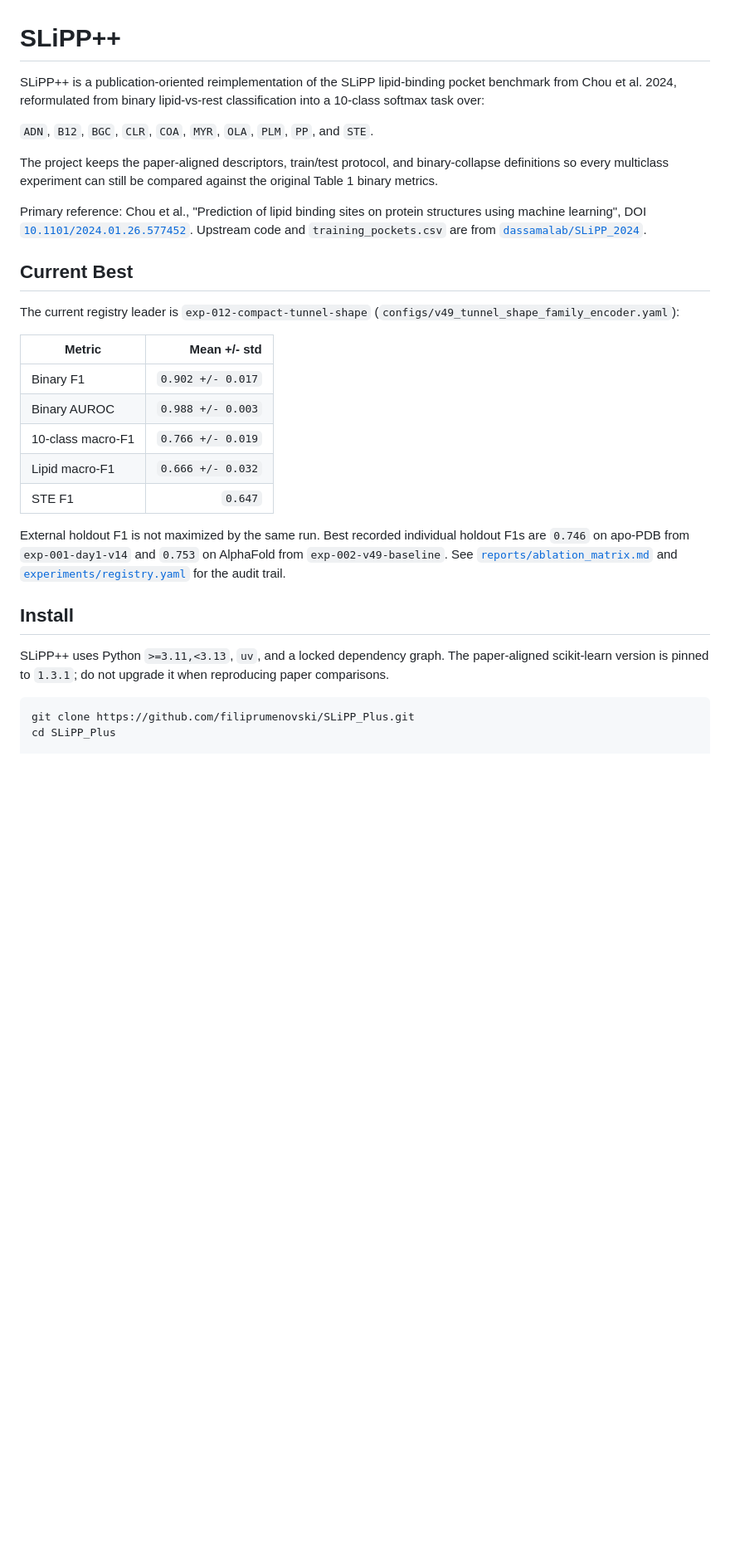
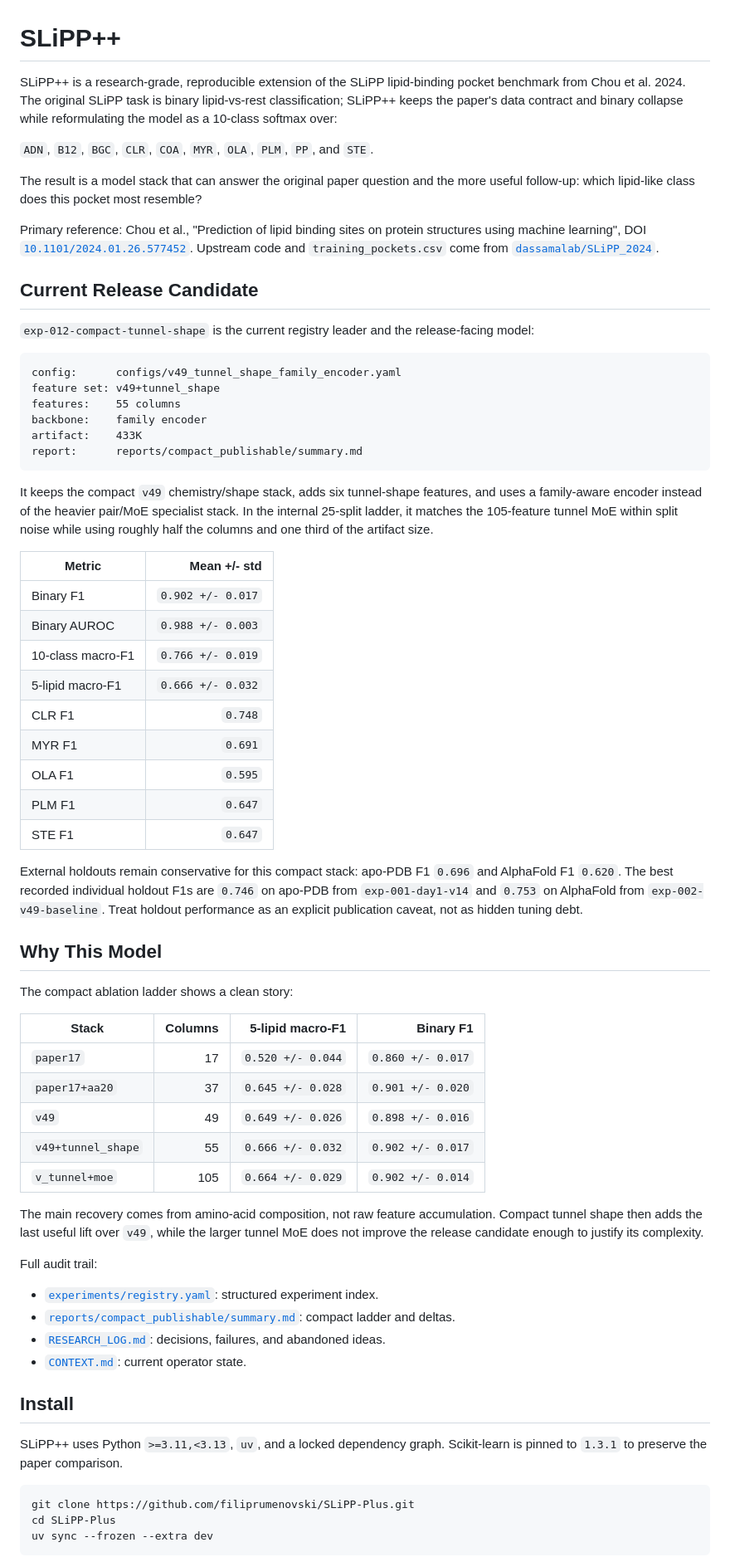
Before and after one commit to filiprumenovski/SLiPP_Plus, a Markdown page: README.md, the part around one of its changes. Shown at 83% size. Rendered like a GitHub page; blank space fills up the shorter version.

Commit message:
docs: make README release-candidate focused

````diff
--- a/README.md
+++ b/README.md
@@ -1,47 +1,91 @@
 # SLiPP++
 
-SLiPP++ is a publication-oriented reimplementation of the SLiPP lipid-binding
-pocket benchmark from Chou et al. 2024, reformulated from binary
-lipid-vs-rest classification into a 10-class softmax task over:
+SLiPP++ is a research-grade, reproducible extension of the SLiPP lipid-binding
+pocket benchmark from Chou et al. 2024. The original SLiPP task is binary
+lipid-vs-rest classification; SLiPP++ keeps the paper's data contract and binary
+collapse while reformulating the model as a 10-class softmax over:
 
 `ADN`, `B12`, `BGC`, `CLR`, `COA`, `MYR`, `OLA`, `PLM`, `PP`, and `STE`.
 
-The project keeps the paper-aligned descriptors, train/test protocol, and
-binary-collapse definitions so every multiclass experiment can still be compared
-against the original Table 1 binary metrics.
+The result is a model stack that can answer the original paper question and the
+more useful follow-up: which lipid-like class does this pocket most resemble?
 
 Primary reference: Chou et al., "Prediction of lipid binding sites on protein
 structures using machine learning", DOI
 [`10.1101/2024.01.26.577452`](https://doi.org/10.1101/2024.01.26.577452).
-Upstream code and `training_pockets.csv` are from
+Upstream code and `training_pockets.csv` come from
 [`dassamalab/SLiPP_2024`](https://github.com/dassamalab/SLiPP_2024).
 
-## Current Best
+## Current Release Candidate
 
-The current registry leader is `exp-012-compact-tunnel-shape`
-(`configs/v49_tunnel_shape_family_encoder.yaml`):
+`exp-012-compact-tunnel-shape` is the current registry leader and the
+release-facing model:
+
+```text
+config:      configs/v49_tunnel_shape_family_encoder.yaml
+feature set: v49+tunnel_shape
+features:    55 columns
+backbone:    family encoder
+artifact:    433K
+report:      reports/compact_publishable/summary.md
+```
+
+It keeps the compact `v49` chemistry/shape stack, adds six tunnel-shape features,
+and uses a family-aware encoder instead of the heavier pair/MoE specialist stack.
+In the internal 25-split ladder, it matches the 105-feature tunnel MoE within
+split noise while using roughly half the columns and one third of the artifact
+size.
 
 | Metric | Mean +/- std |
 |---|---:|
 | Binary F1 | `0.902 +/- 0.017` |
 | Binary AUROC | `0.988 +/- 0.003` |
 | 10-class macro-F1 | `0.766 +/- 0.019` |
-| Lipid macro-F1 | `0.666 +/- 0.032` |
+| 5-lipid macro-F1 | `0.666 +/- 0.032` |
+| CLR F1 | `0.748` |
+| MYR F1 | `0.691` |
+| OLA F1 | `0.595` |
+| PLM F1 | `0.647` |
 | STE F1 | `0.647` |
 
-External holdout F1 is not maximized by the same run. Best recorded individual
-holdout F1s are `0.746` on apo-PDB from `exp-001-day1-v14` and `0.753` on
-AlphaFold from `exp-002-v49-baseline`. See
-[`reports/ablation_matrix.md`](reports/ablation_matrix.md) and
-[`experiments/registry.yaml`](experiments/registry.yaml) for the audit trail.
+External holdouts remain conservative for this compact stack: apo-PDB F1 `0.696`
+and AlphaFold F1 `0.620`. The best recorded individual holdout F1s are `0.746`
+on apo-PDB from `exp-001-day1-v14` and `0.753` on AlphaFold from
+`exp-002-v49-baseline`. Treat holdout performance as an explicit publication
+caveat, not as hidden tuning debt.
+
+## Why This Model
+
+The compact ablation ladder shows a clean story:
+
+| Stack | Columns | 5-lipid macro-F1 | Binary F1 |
+|---|---:|---:|---:|
+| `paper17` | 17 | `0.520 +/- 0.044` | `0.860 +/- 0.017` |
+| `paper17+aa20` | 37 | `0.645 +/- 0.028` | `0.901 +/- 0.020` |
+| `v49` | 49 | `0.649 +/- 0.026` | `0.898 +/- 0.016` |
+| `v49+tunnel_shape` | 55 | `0.666 +/- 0.032` | `0.902 +/- 0.017` |
+| `v_tunnel+moe` | 105 | `0.664 +/- 0.029` | `0.902 +/- 0.014` |
+
+The main recovery comes from amino-acid composition, not raw feature
+accumulation. Compact tunnel shape then adds the last useful lift over `v49`,
+while the larger tunnel MoE does not improve the release candidate enough to
+justify its complexity.
+
+Full audit trail:
+
+- [`experiments/registry.yaml`](experiments/registry.yaml): structured experiment index.
+- [`reports/compact_publishable/summary.md`](reports/compact_publishable/summary.md): compact ladder and deltas.
+- [`RESEARCH_LOG.md`](RESEARCH_LOG.md): decisions, failures, and abandoned ideas.
+- [`CONTEXT.md`](CONTEXT.md): current operator state.
 
 ## Install
 
-SLiPP++ uses Python `>=3.11,<3.13`, `uv`, and a locked dependency graph. The
-paper-aligned scikit-learn version is pinned to `1.3.1`; do not upgrade it when
-reproducing paper comparisons.
+SLiPP++ uses Python `>=3.11,<3.13`, `uv`, and a locked dependency graph.
+Scikit-learn is pinned to `1.3.1` to preserve the paper comparison.
 
 ```bash
-git clone https://github.com/filiprumenovski/SLiPP_Plus.git
-cd SLiPP_Plus
+git clone https://github.com/filiprumenovski/SLiPP-Plus.git
+cd SLiPP-Plus
+uv sync --frozen --extra dev
+```
 
````
Also changed, not shown: other parts of README.md (+88 -110 lines).
